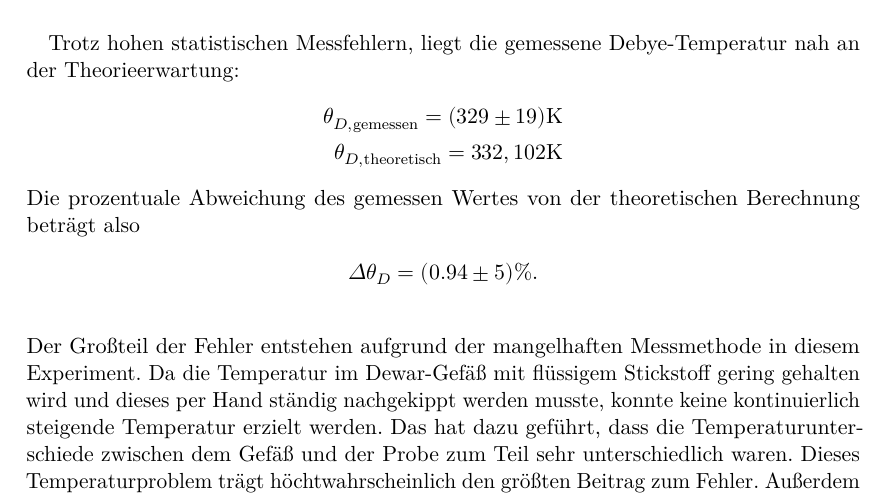
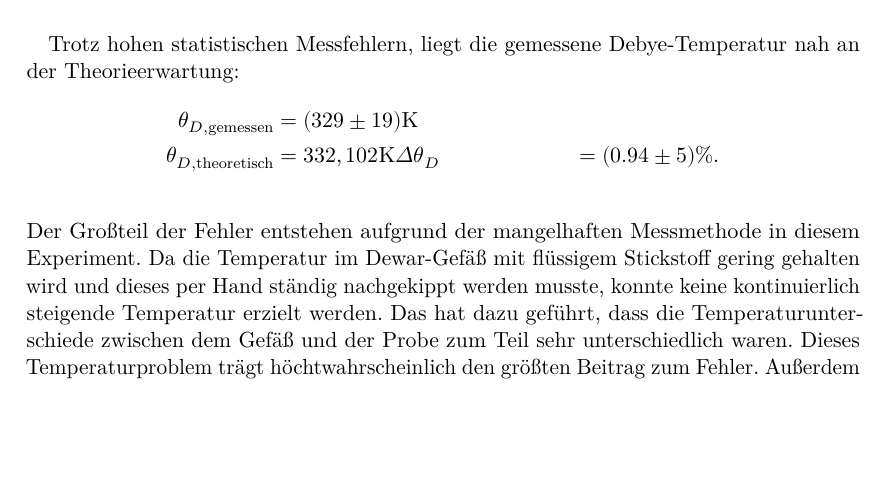
Before and after one commit to Ballasch/V47, a LaTeX document (main.tex, which reads content/diskussion.tex): part of page 17 of 19 before the commit and part of page 17 of 18 after it, cut so that both start at the same text, the shorter picture padded with empty space. Compiled offline with LuaLaTeX.

Commit message:
Update diskussion.tex

```diff
--- a/content/diskussion.tex
+++ b/content/diskussion.tex
@@ -11,12 +11,9 @@ bietet als das Einstein-Modell.  \\
 
 Trotz hohen statistischen Messfehlern, liegt die gemessene Debye-Temperatur nah an der Theorieerwartung:
 \begin{align*}
-    \theta_{D,\text{gemessen}} = (329 \pm 19) \si{\kelvin}\\
-    \theta_{D,\text{theoretisch}} = 332,102 \si{\kelvin}
-\end{align*}
-Die prozentuale Abweichung des gemessen Wertes von der theoretischen Berechnung beträgt also
-\begin{align*}
-    \Delta \theta_D = (0.94\pm 5) \si{\%}.
+    \theta_{D,\text{gemessen}} &= (329 \pm 19) \si{\kelvin}\\
+    \theta_{D,\text{theoretisch}} &= 332,102 \si{\kelvin}
+    \Delta \theta_D &= (0.94\pm 5) \si{\%}.
 \end{align*}
 \\
 Der Großteil der Fehler entstehen aufgrund der mangelhaften Messmethode in diesem Experiment. Da die Temperatur im Dewar-Gefäß mit flüssigem Stickstoff
```
